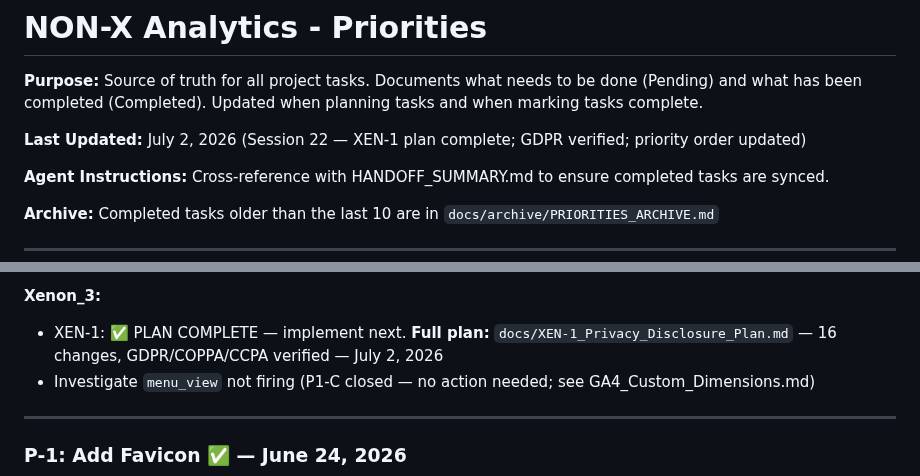
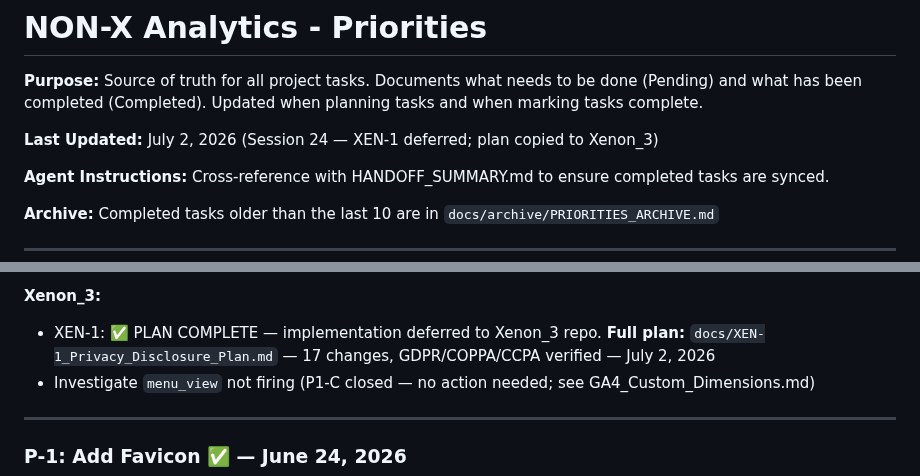
Before and after one commit to kstanigar/non-x_analytics, a Markdown page: docs/PRIORITIES.md, 2 parts joined by grey strips. Drawn GitHub-style.

Commit message:
docs: fix stale 16-changes count and session date in PRIORITIES.md

```diff
--- a/docs/PRIORITIES.md
+++ b/docs/PRIORITIES.md
@@ -2,7 +2,7 @@
 
 **Purpose:** Source of truth for all project tasks. Documents what needs to be done (Pending) and what has been completed (Completed). Updated when planning tasks and when marking tasks complete.
 
-**Last Updated:** July 2, 2026 (Session 22 — XEN-1 plan complete; GDPR verified; priority order updated)
+**Last Updated:** July 2, 2026 (Session 24 — XEN-1 deferred; plan copied to Xenon_3)
 
 **Agent Instructions:** Cross-reference with HANDOFF_SUMMARY.md to ensure completed tasks are synced.
 
@@ -96,7 +96,7 @@
 - Tier Performance Metrics: `DATA.aiAgent.tierMetrics` never populated — decision needed: BigQuery handler vs CSV approach
 
 **Xenon_3:**
-- XEN-1: ✅ PLAN COMPLETE — implement next. **Full plan:** `docs/XEN-1_Privacy_Disclosure_Plan.md` — 16 changes, GDPR/COPPA/CCPA verified — July 2, 2026
+- XEN-1: ✅ PLAN COMPLETE — implementation deferred to Xenon_3 repo. **Full plan:** `docs/XEN-1_Privacy_Disclosure_Plan.md` — 17 changes, GDPR/COPPA/CCPA verified — July 2, 2026
 - Investigate `menu_view` not firing (P1-C closed — no action needed; see GA4_Custom_Dimensions.md)
 
 ---
```
